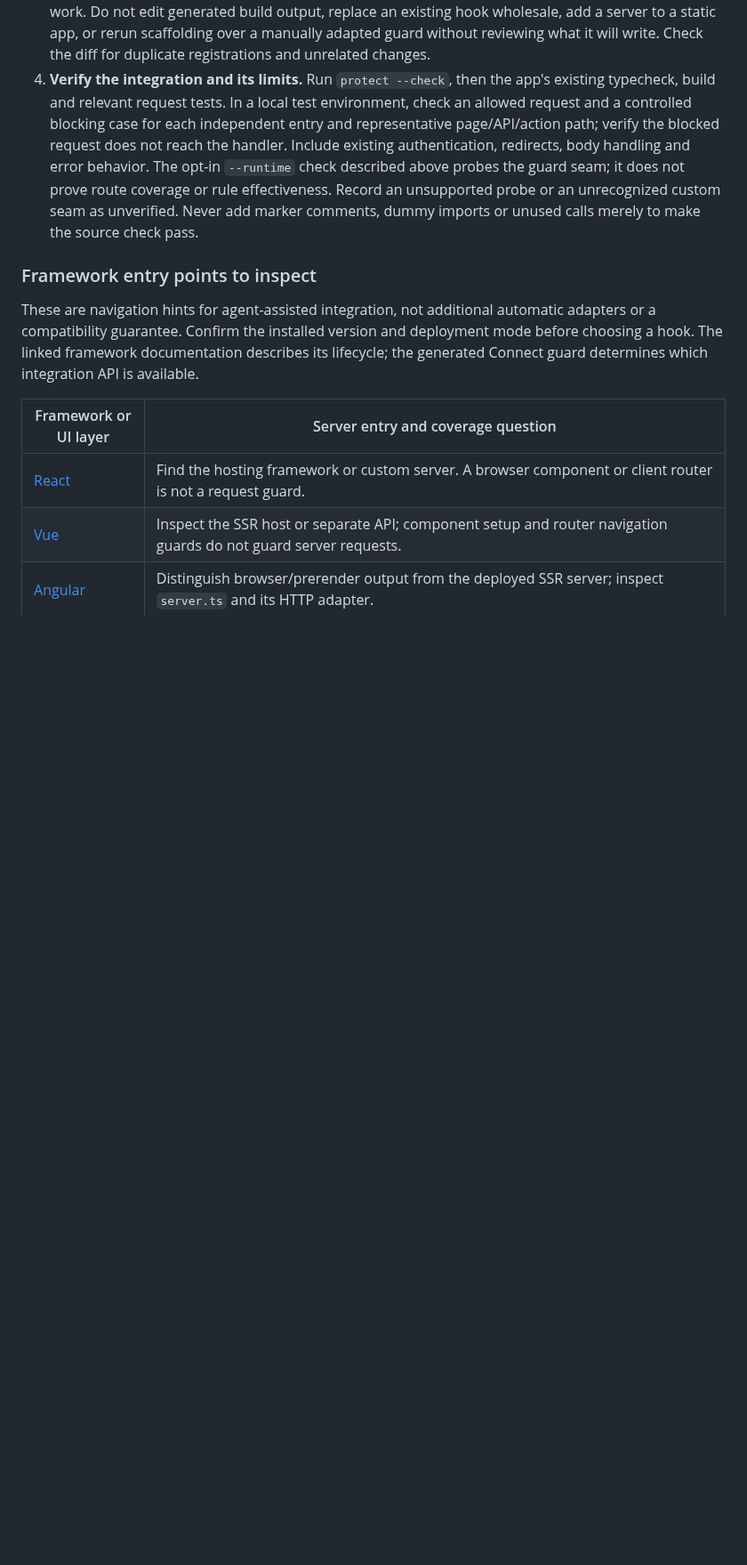
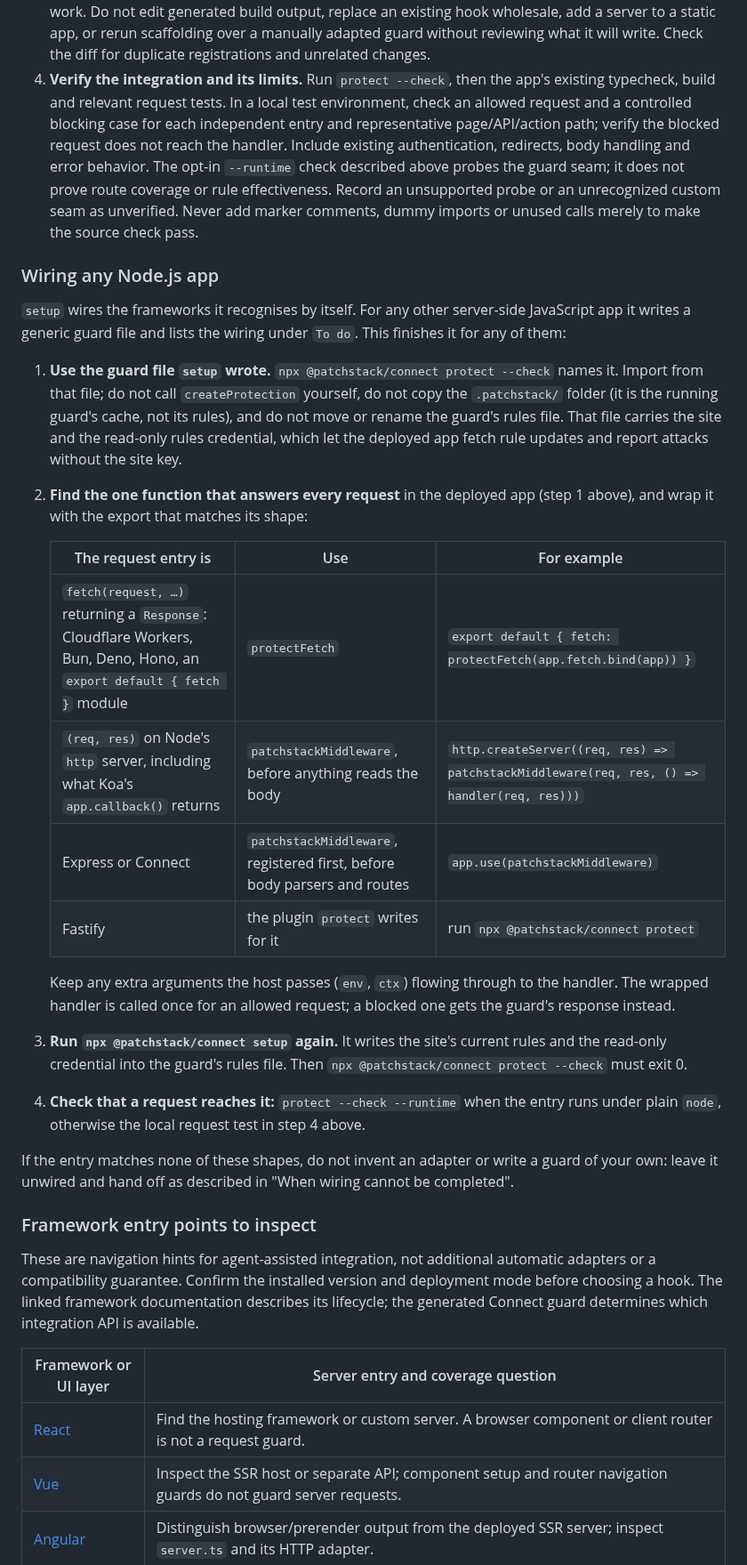
Before and after one commit to patchstack/connect, a Markdown page: AGENT-INSTALL.md, the part around one of its changes. Shown at 89% size. Rendered like a GitHub page; blank space fills up the shorter version.

Commit message:
Give the agent one recipe for wiring any Node.js app
Setup wires the frameworks it recognises and leaves a generic guard for
everything else. The guide described the procedure in general terms, and
agents filled the gap by writing their own createProtection guard, which
has no read-only rules credential and cannot fetch rule updates.

AGENT-INSTALL.md now has a short recipe under "Completing guard wiring":
use the guard file setup wrote (never write your own or copy the
.patchstack cache), wrap the app's one request entry with the export
that fits its shape (Fetch handler, Node (req, res), Express/Connect,
Fastify), run setup again so the guard's rules file gets the site's rules
and the credential, then check with protect --check and --runtime.

Also corrects the refresh interval it states: 5 minutes, plus a
background re-check every 30 seconds while serving, not 45 minutes.

Co-Authored-By: Claude Opus 5.5 (1M context) <noreply@anthropic.com>

```diff
--- a/AGENT-INSTALL.md
+++ b/AGENT-INSTALL.md
@@ -588,6 +588,36 @@ check is not proof that every deployed route passes through it.
    seam; it does not prove route coverage or rule effectiveness. Record an unsupported probe or an
    unrecognized custom seam as unverified. Never add marker comments, dummy imports or unused calls
    merely to make the source check pass.
+
+### Wiring any Node.js app
+
+`setup` wires the frameworks it recognises by itself. For any other server-side JavaScript app it writes
+a generic guard file and lists the wiring under `To do`. This finishes it for any of them:
+
+1. **Use the guard file `setup` wrote.** `npx @patchstack/connect protect --check` names it. Import from
+   that file; do not call `createProtection` yourself, do not copy the `.patchstack/` folder (it is the
+   running guard's cache, not its rules), and do not move or rename the guard's rules file. That file
+   carries the site and the read-only rules credential, which let the deployed app fetch rule updates
+   and report attacks without the site key.
+2. **Find the one function that answers every request** in the deployed app (step 1 above), and wrap it
+   with the export that matches its shape:
+
+   | The request entry is | Use | For example |
+   | --- | --- | --- |
+   | `fetch(request, …)` returning a `Response`: Cloudflare Workers, Bun, Deno, Hono, an `export default { fetch }` module | `protectFetch` | `export default { fetch: protectFetch(app.fetch.bind(app)) }` |
+   | `(req, res)` on Node's `http` server, including what Koa's `app.callback()` returns | `patchstackMiddleware`, before anything reads the body | `http.createServer((req, res) => patchstackMiddleware(req, res, () => handler(req, res)))` |
+   | Express or Connect | `patchstackMiddleware`, registered first, before body parsers and routes | `app.use(patchstackMiddleware)` |
+   | Fastify | the plugin `protect` writes for it | run `npx @patchstack/connect protect` |
+
+   Keep any extra arguments the host passes (`env`, `ctx`) flowing through to the handler. The wrapped
+   handler is called once for an allowed request; a blocked one gets the guard's response instead.
+3. **Run `npx @patchstack/connect setup` again.** It writes the site's current rules and the read-only
+   credential into the guard's rules file. Then `npx @patchstack/connect protect --check` must exit 0.
+4. **Check that a request reaches it:** `protect --check --runtime` when the entry runs under plain
+   `node`, otherwise the local request test in step 4 above.
+
+If the entry matches none of these shapes, do not invent an adapter or write a guard of your own: leave
+it unwired and hand off as described in "When wiring cannot be completed".
 
 ### Framework entry points to inspect
 
```
Also changed, not shown: other parts of AGENT-INSTALL.md (+1 -1 lines).
